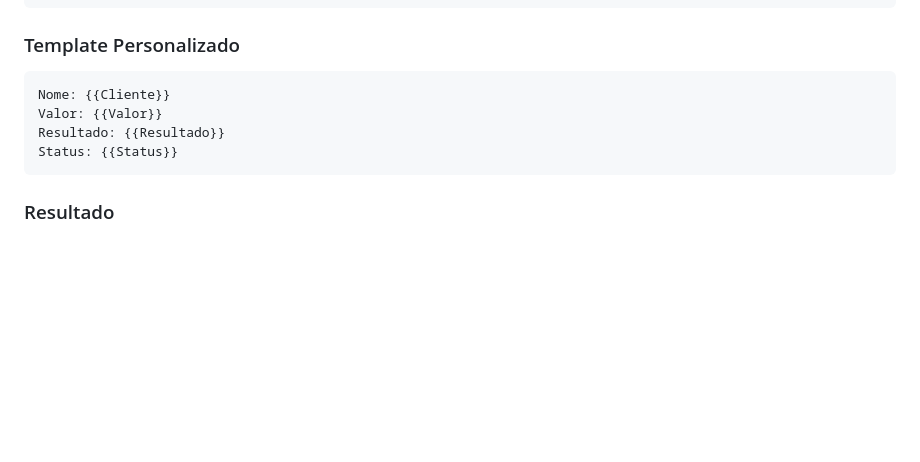
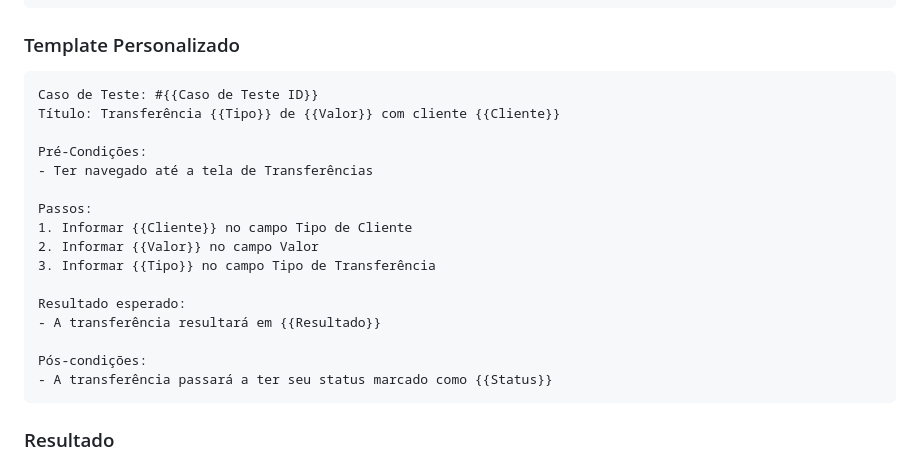
Before and after one commit to juliodelimas/permutador-com-condicoes, a Markdown page: README.md, the part around the change. Drawn GitHub-style; blank space fills up the shorter version.

Commit message:
Colocando um template mais voltado ao contexto de testadores, um caso de teste

````diff
--- a/README.md
+++ b/README.md
@@ -61,10 +61,22 @@ Status: Positivo; Negativo
 
 ### Template Personalizado
 ```
-Nome: {{Cliente}}
-Valor: {{Valor}}
-Resultado: {{Resultado}}
-Status: {{Status}}
+Caso de Teste: #{{Caso de Teste ID}}
+Título: Transferência {{Tipo}} de {{Valor}} com cliente {{Cliente}}
+
+Pré-Condições:
+- Ter navegado até a tela de Transferências
+
+Passos:
+1. Informar {{Cliente}} no campo Tipo de Cliente
+2. Informar {{Valor}} no campo Valor
+3. Informar {{Tipo}} no campo Tipo de Transferência
+
+Resultado esperado:
+- A transferência resultará em {{Resultado}}
+
+Pós-condições:
+- A transferência passará a ter seu status marcado como {{Status}}
 ```
 
 ### Resultado
````
